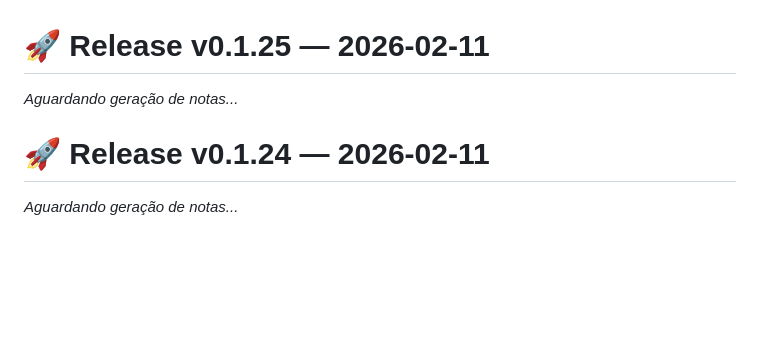
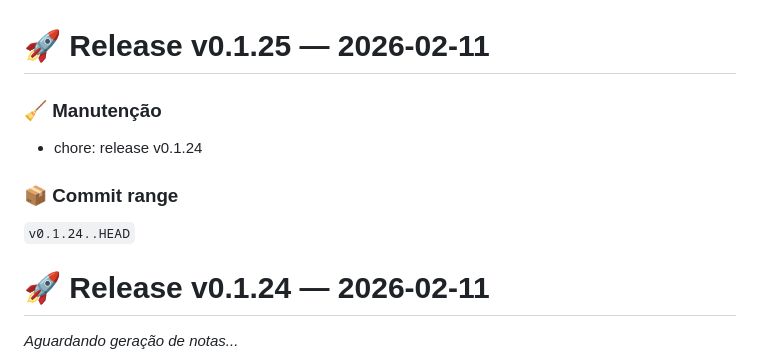
Before and after one commit to chmviola/travel_manager, a Markdown page: app/CHANGELOG.md, the part around the change. GitHub-like rendering; blank space fills up the shorter version.

Commit message:
chore: release v0.1.25

```diff
--- a/app/CHANGELOG.md
+++ b/app/CHANGELOG.md
@@ -1,6 +1,11 @@
 # 🚀 Release v0.1.25 — 2026-02-11
 
-*Aguardando geração de notas...*
+### 🧹 Manutenção
+- chore: release v0.1.24
+
+### 📦 Commit range
+`v0.1.24..HEAD`
+
 
 # 🚀 Release v0.1.24 — 2026-02-11
 
```
